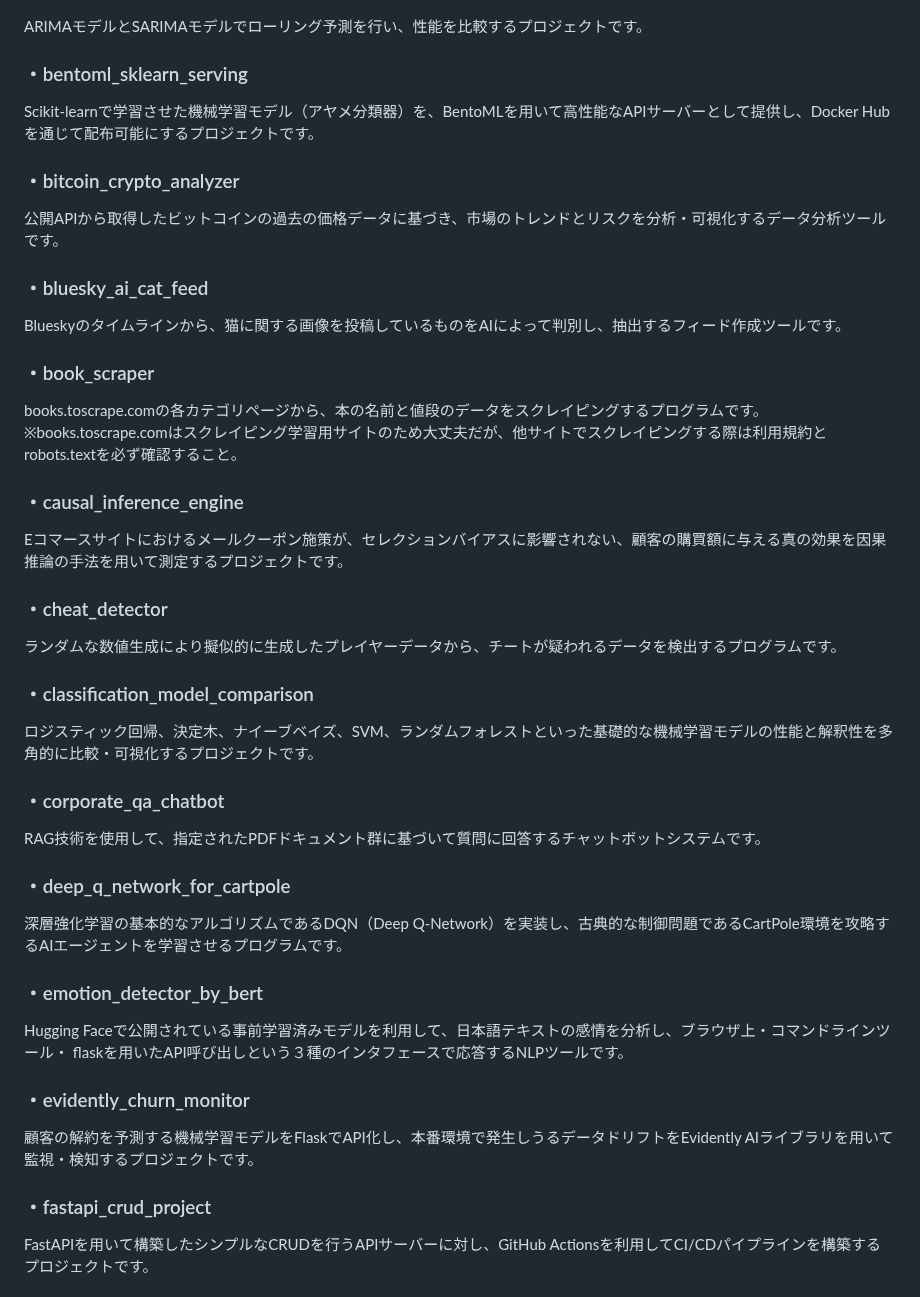
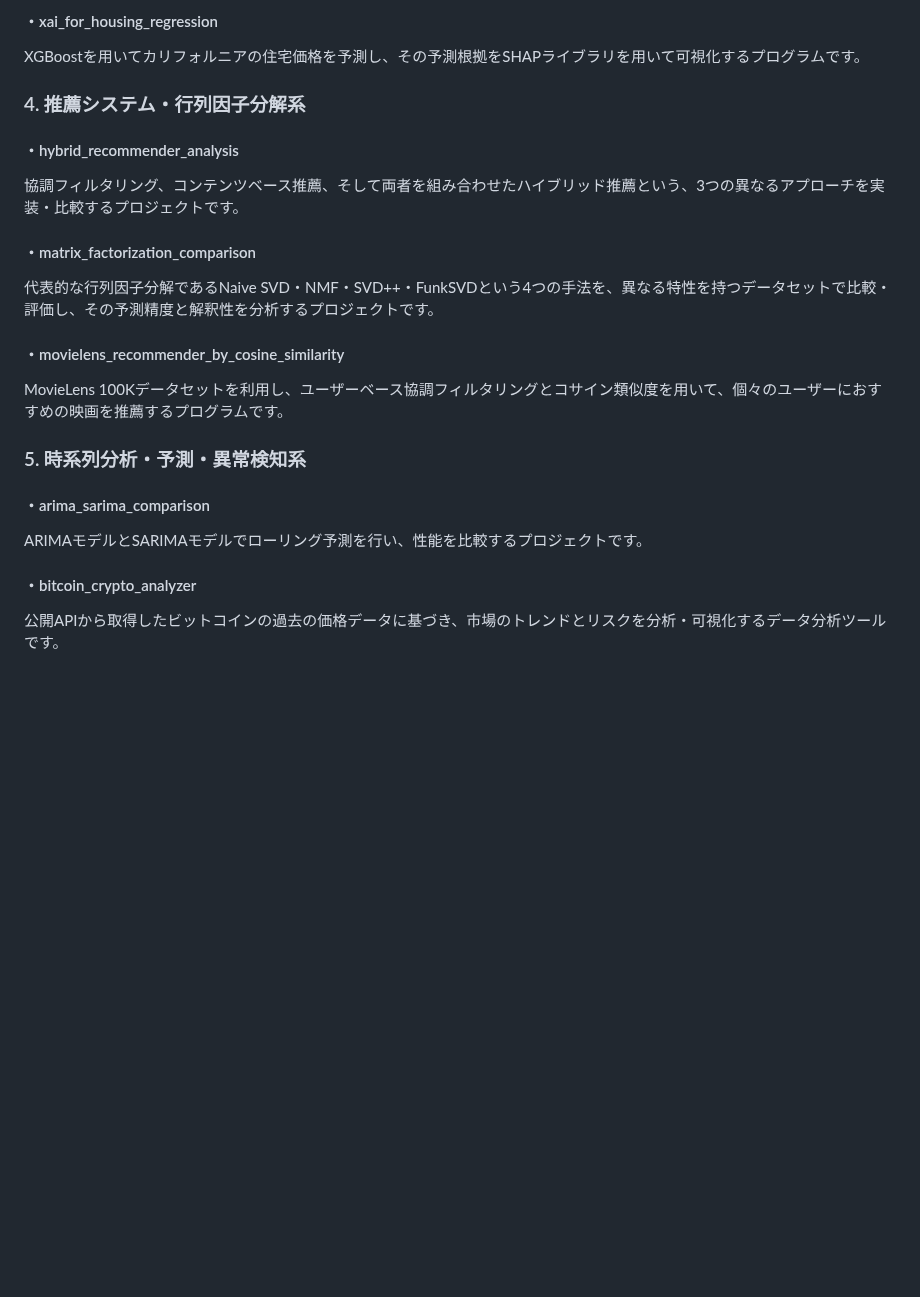
Before and after one commit to N-Ritsu/AIstudy, a Markdown page: README.md, the part around one of its changes. Drawn GitHub-style; blank space fills up the shorter version.

Commit message:
docs: README内プロジェクトを分類

```diff
--- a/README.md
+++ b/README.md
@@ -24,39 +73,20 @@ Apache Airflowを使用し、機械学習モデルの学習・評価・デプロ
+#### ・xai_for_housing_regression
+XGBoostを用いてカリフォルニアの住宅価格を予測し、その予測根拠をSHAPライブラリを用いて可視化するプログラムです。
+
+### 4. 推薦システム・行列因子分解系
+#### ・hybrid_recommender_analysis
+協調フィルタリング、コンテンツベース推薦、そして両者を組み合わせたハイブリッド推薦という、3つの異なるアプローチを実装・比較するプロジェクトです。
+
+#### ・matrix_factorization_comparison
+代表的な行列因子分解であるNaive SVD・NMF・SVD++・FunkSVDという4つの手法を、異なる特性を持つデータセットで比較・評価し、その予測精度と解釈性を分析するプロジェクトです。
+
+#### ・movielens_recommender_by_cosine_similarity
+MovieLens 100Kデータセットを利用し、ユーザーベース協調フィルタリングとコサイン類似度を用いて、個々のユーザーにおすすめの映画を推薦するプログラムです。
+
+### 5. 時系列分析・予測・異常検知系
+#### ・arima_sarima_comparison
 ARIMAモデルとSARIMAモデルでローリング予測を行い、性能を比較するプロジェクトです。
 
-### ・bentoml_sklearn_serving
-Scikit-learnで学習させた機械学習モデル（アヤメ分類器）を、BentoMLを用いて高性能なAPIサーバーとして提供し、Docker Hubを通じて配布可能にするプロジェクトです。
-
-### ・bitcoin_crypto_analyzer
+#### ・bitcoin_crypto_analyzer
 公開APIから取得したビットコインの過去の価格データに基づき、市場のトレンドとリスクを分析・可視化するデータ分析ツールです。
 
-### ・bluesky_ai_cat_feed
-Blueskyのタイムラインから、猫に関する画像を投稿しているものをAIによって判別し、抽出するフィード作成ツールです。
-
-### ・book_scraper
-books.toscrape.comの各カテゴリページから、本の名前と値段のデータをスクレイピングするプログラムです。
-※books.toscrape.comはスクレイピング学習用サイトのため大丈夫だが、他サイトでスクレイピングする際は利用規約とrobots.textを必ず確認すること。
-
-### ・causal_inference_engine
-Eコマースサイトにおけるメールクーポン施策が、セレクションバイアスに影響されない、顧客の購買額に与える真の効果を因果推論の手法を用いて測定するプロジェクトです。
-
-### ・cheat_detector
-ランダムな数値生成により擬似的に生成したプレイヤーデータから、チートが疑われるデータを検出するプログラムです。
-
-### ・classification_model_comparison
-ロジスティック回帰、決定木、ナイーブベイズ、SVM、ランダムフォレストといった基礎的な機械学習モデルの性能と解釈性を多角的に比較・可視化するプロジェクトです。
-
-### ・corporate_qa_chatbot
-RAG技術を使用して、指定されたPDFドキュメント群に基づいて質問に回答するチャットボットシステムです。
-
-### ・deep_q_network_for_cartpole
-深層強化学習の基本的なアルゴリズムであるDQN（Deep Q-Network）を実装し、古典的な制御問題であるCartPole環境を攻略するAIエージェントを学習させるプログラムです。
-
-### ・emotion_detector_by_bert
-Hugging Faceで公開されている事前学習済みモデルを利用して、日本語テキストの感情を分析し、ブラウザ上・コマンドラインツール・  flaskを用いたAPI呼び出しという３種のインタフェースで応答するNLPツールです。
-
-### ・evidently_churn_monitor
-顧客の解約を予測する機械学習モデルをFlaskでAPI化し、本番環境で発生しうるデータドリフトをEvidently AIライブラリを用いて監視・検知するプロジェクトです。
-
-### ・fastapi_crud_project
-FastAPIを用いて構築したシンプルなCRUDを行うAPIサーバーに対し、GitHub Actionsを利用してCI/CDパイプラインを構築するプロジェクトです。
-
```
Also changed, not shown: other parts of README.md (+94 -58 lines).
